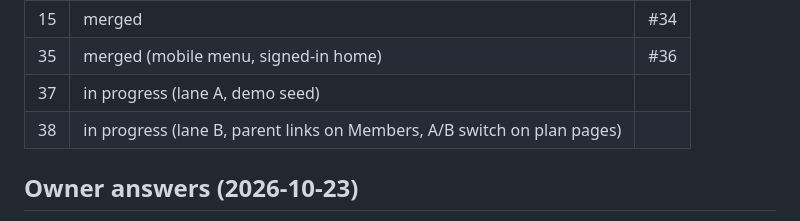
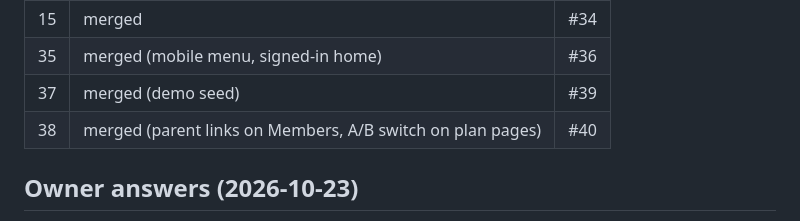
Before and after one commit to tewecske/calbooker, a Markdown page: docs/plan.md, the part around the change. GitHub-like rendering.

Commit message:
docs(plan): #37 and #38 merged
Co-Authored-By: Claude Opus 5.5 <noreply@anthropic.com>
Claude-Session: https://claude.ai/code/session_017T5huEtgheMSVjKfJxrLMC

```diff
--- a/docs/plan.md
+++ b/docs/plan.md
@@ -174,8 +174,8 @@ Progress is in the Status table below. The original first steps were:
 | 14 | merged | #33 |
 | 15 | merged | #34 |
 | 35 | merged (mobile menu, signed-in home) | #36 |
-| 37 | in progress (lane A, demo seed) | |
-| 38 | in progress (lane B, parent links on Members, A/B switch on plan pages) | |
+| 37 | merged (demo seed) | #39 |
+| 38 | merged (parent links on Members, A/B switch on plan pages) | #40 |
 
 ## Owner answers (2026-10-23)
 
```
